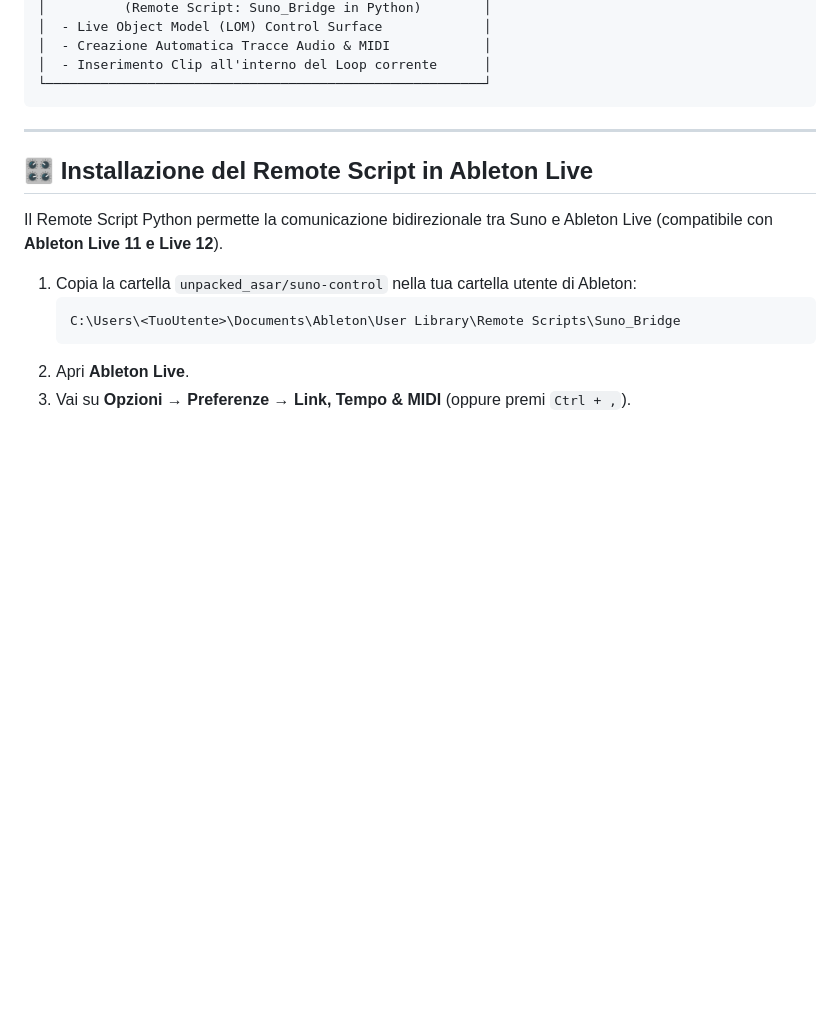
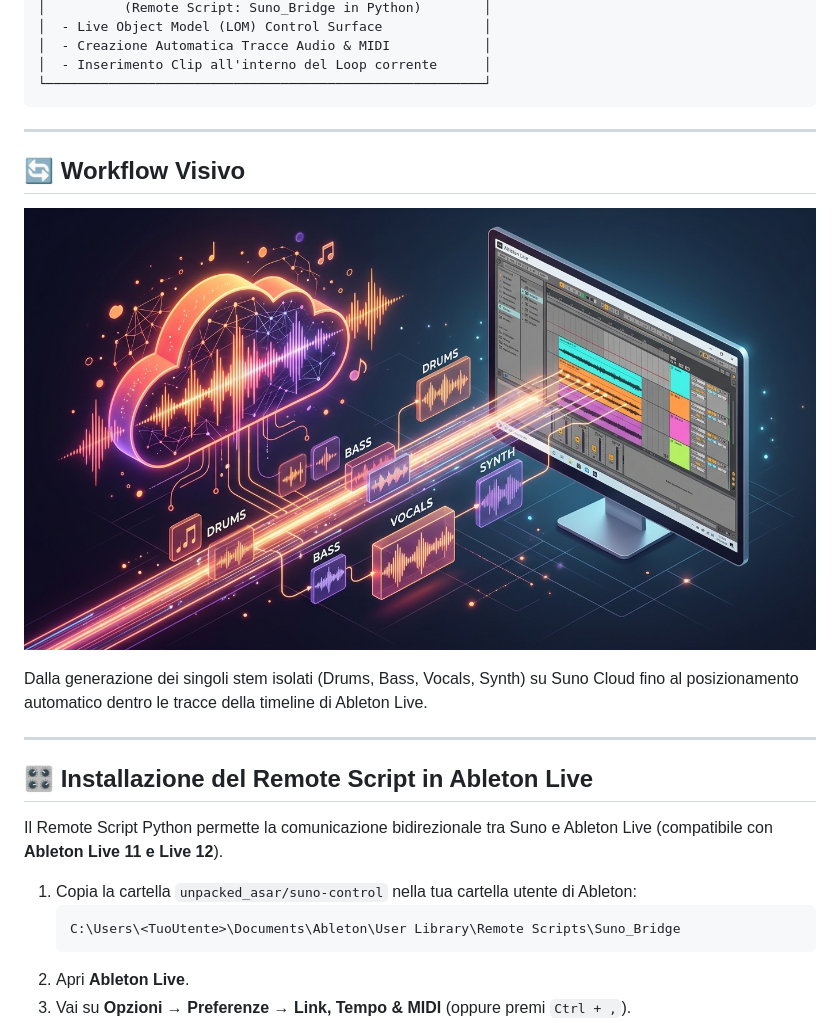
Before and after one commit to robymasia-Siky/suno-bridge-windows, a Markdown page: README.md, the part around one of its changes. GitHub-like rendering; pictures changed too: docs/images/workflow-graphic.jpg (added); blank space fills up the shorter version.

````diff
--- a/README.md
+++ b/README.md
@@ -45,6 +48,14 @@ Suno Bridge collega il cloud di Suno Studio con Ableton Live mediante un'archite
 │  - Inserimento Clip all'interno del Loop corrente      │
 └────────────────────────────────────────────────────────┘
 ```
+
+---
+
+## 🔄 Workflow Visivo
+
+![Suno Bridge Workflow Graphic](docs/images/workflow-graphic.jpg)
+
+Dalla generazione dei singoli stem isolati (Drums, Bass, Vocals, Synth) su Suno Cloud fino al posizionamento automatico dentro le tracce della timeline di Ableton Live.
 
 ---
 
````
Also changed, not shown: other parts of README.md (+12 -7 lines), docs/images/hero-banner.jpg (added), docs/images/mcp-copilot.jpg (added).
